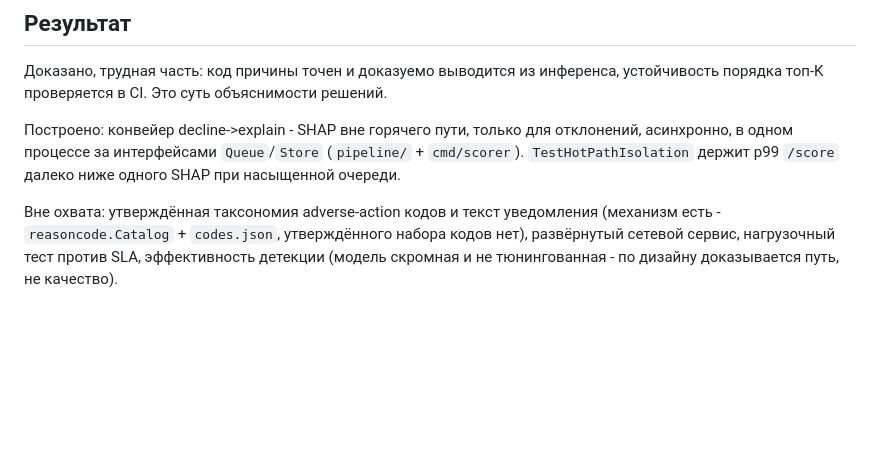
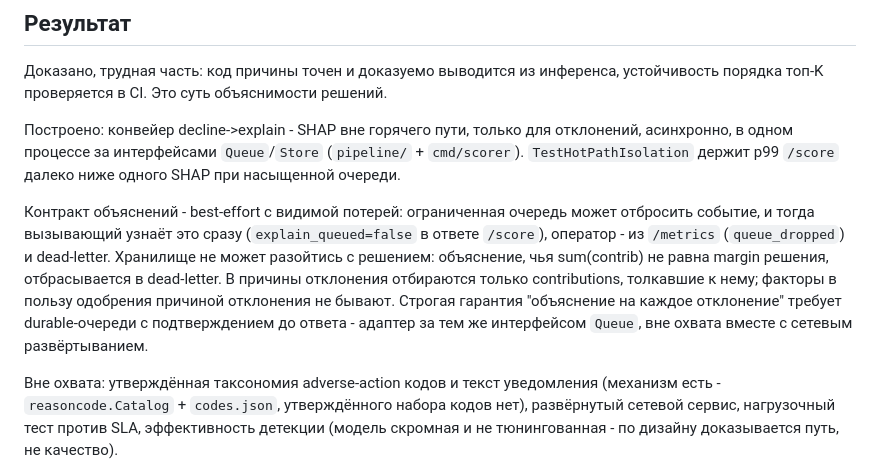
Before and after one commit to danilkiff/go-lgbm-serving, a Markdown page: docs/DESIGN.md, the part around the change. Drawn GitHub-style; blank space fills up the shorter version.

```diff
--- a/docs/DESIGN.md
+++ b/docs/DESIGN.md
@@ -107,6 +107,16 @@ contributions, и переписывает инференс заново, вно
 (`pipeline/` + `cmd/scorer`). `TestHotPathIsolation` держит p99 `/score` далеко ниже
 одного SHAP при насыщенной очереди.
 
+Контракт объяснений - best-effort с видимой потерей: ограниченная очередь может
+отбросить событие, и тогда вызывающий узнаёт это сразу (`explain_queued=false` в
+ответе `/score`), оператор - из `/metrics` (`queue_dropped`) и dead-letter.
+Хранилище не может разойтись с решением: объяснение, чья sum(contrib) не равна
+margin решения, отбрасывается в dead-letter. В причины отклонения отбираются
+только contributions, толкавшие к нему; факторы в пользу одобрения причиной
+отклонения не бывают. Строгая гарантия "объяснение на каждое отклонение"
+требует durable-очереди с подтверждением до ответа - адаптер за тем же
+интерфейсом `Queue`, вне охвата вместе с сетевым развёртыванием.
+
 Вне охвата: утверждённая таксономия adverse-action кодов и текст уведомления
 (механизм есть - `reasoncode.Catalog` + `codes.json`, утверждённого набора кодов
 нет), развёрнутый сетевой сервис, нагрузочный тест против SLA, эффективность
```
Also changed, not shown: README.md (+2 -1 lines).
